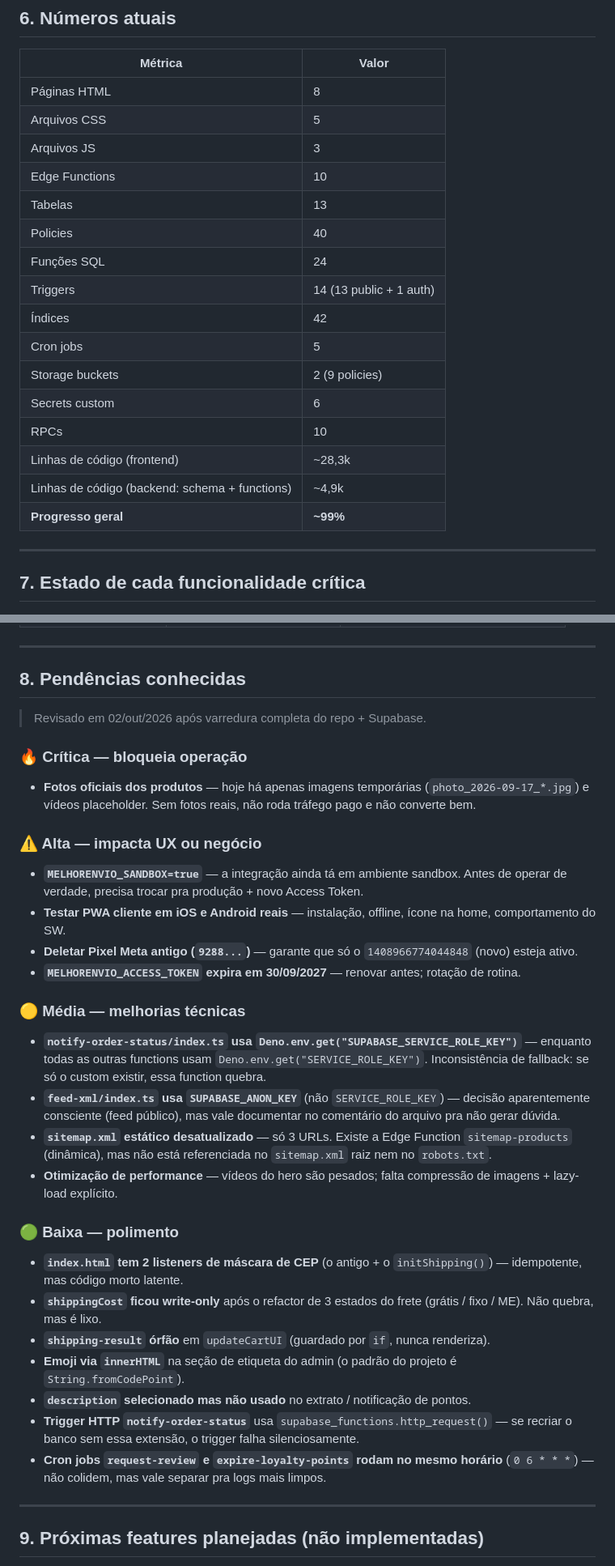
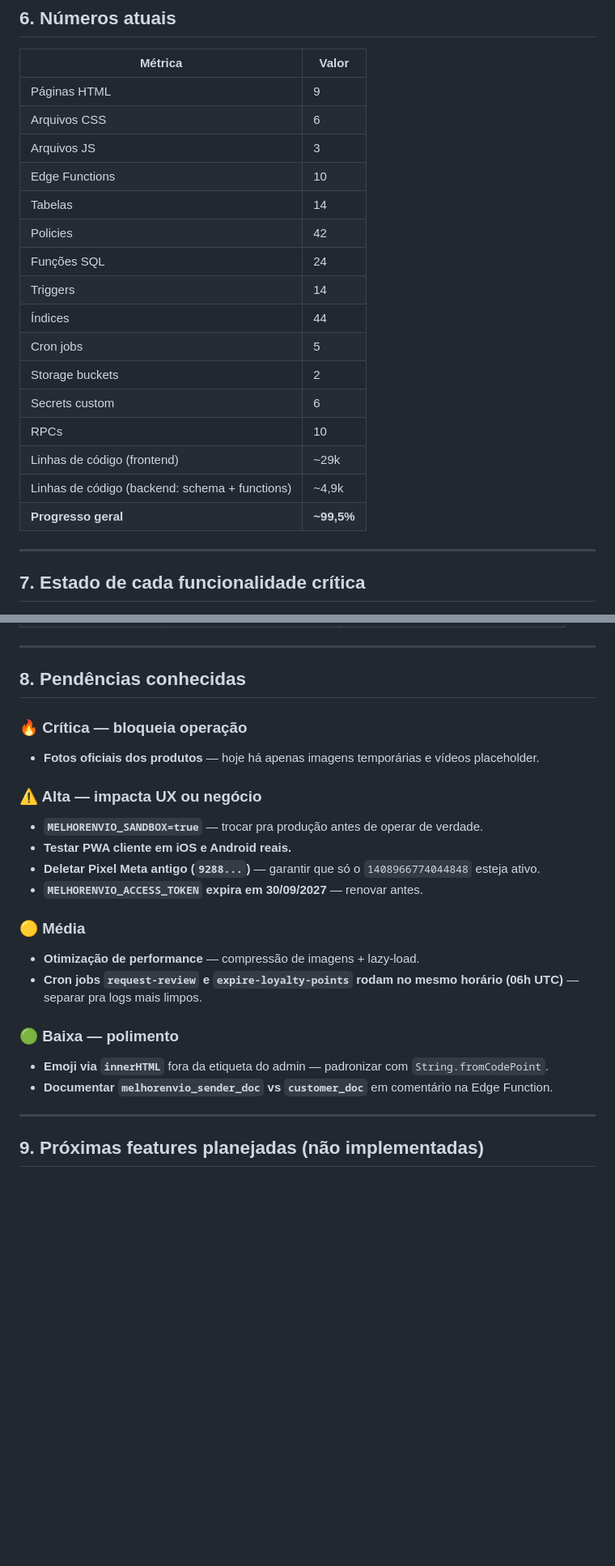
Before and after one commit to arjunagion/use-gemas, a Markdown page: PROJETO-MESTRE.md, 2 parts joined by grey strips. Shown at 81% size. GitHub-like rendering; blank space fills up the shorter version.

```diff
--- a/PROJETO-MESTRE.md
+++ b/PROJETO-MESTRE.md
@@ -315,22 +328,22 @@ Cobertura: `coupon_usages` (4), `coupons` (4), `loyalty_points` (6), `notificati
 
 | Métrica | Valor |
 |---|---|
-| Páginas HTML | 8 |
-| Arquivos CSS | 5 |
+| Páginas HTML | 9 |
+| Arquivos CSS | 6 |
 | Arquivos JS | 3 |
 | Edge Functions | 10 |
-| Tabelas | 13 |
-| Policies | 40 |
+| Tabelas | 14 |
+| Policies | 42 |
 | Funções SQL | 24 |
-| Triggers | 14 (13 public + 1 auth) |
-| Índices | 42 |
+| Triggers | 14 |
+| Índices | 44 |
 | Cron jobs | 5 |
-| Storage buckets | 2 (9 policies) |
+| Storage buckets | 2 |
 | Secrets custom | 6 |
 | RPCs | 10 |
-| Linhas de código (frontend) | ~28,3k |
+| Linhas de código (frontend) | ~29k |
 | Linhas de código (backend: schema + functions) | ~4,9k |
-| **Progresso geral** | **~99%** |
+| **Progresso geral** | **~99,5%** |
 
 ---
 
@@ -355,35 +368,26 @@ Cobertura: `coupon_usages` (4), `coupons` (4), `loyalty_points` (6), `notificati
 
 ## 8. Pendências conhecidas
 
-> Revisado em 02/out/2026 após varredura completa do repo + Supabase.
-
 ### 🔥 Crítica — bloqueia operação
 
-- **Fotos oficiais dos produtos** — hoje há apenas imagens temporárias (`photo_2026-09-17_*.jpg`) e vídeos placeholder. Sem fotos reais, não roda tráfego pago e não converte bem.
+- **Fotos oficiais dos produtos** — hoje há apenas imagens temporárias e vídeos placeholder.
 
 ### ⚠️ Alta — impacta UX ou negócio
 
-- **`MELHORENVIO_SANDBOX=true`** — a integração ainda tá em ambiente sandbox. Antes de operar de verdade, precisa trocar pra produção + novo Access Token.
-- **Testar PWA cliente em iOS e Android reais** — instalação, offline, ícone na home, comportamento do SW.
-- **Deletar Pixel Meta antigo (`9288...`)** — garante que só o `1408966774044848` (novo) esteja ativo.
-- **`MELHORENVIO_ACCESS_TOKEN` expira em 30/09/2027** — renovar antes; rotação de rotina.
+- **`MELHORENVIO_SANDBOX=true`** — trocar pra produção antes de operar de verdade.
+- **Testar PWA cliente em iOS e Android reais.**
+- **Deletar Pixel Meta antigo (`9288...`)** — garantir que só o `1408966774044848` esteja ativo.
+- **`MELHORENVIO_ACCESS_TOKEN` expira em 30/09/2027** — renovar antes.
 
-### 🟡 Média — melhorias técnicas
+### 🟡 Média
 
-- **`notify-order-status/index.ts` usa `Deno.env.get("SUPABASE_SERVICE_ROLE_KEY")`** — enquanto todas as outras functions usam `Deno.env.get("SERVICE_ROLE_KEY")`. Inconsistência de fallback: se só o custom existir, essa function quebra.
-- **`feed-xml/index.ts` usa `SUPABASE_ANON_KEY`** (não `SERVICE_ROLE_KEY`) — decisão aparentemente consciente (feed público), mas vale documentar no comentário do arquivo pra não gerar dúvida.
-- **`sitemap.xml` estático desatualizado** — só 3 URLs. Existe a Edge Function `sitemap-products` (dinâmica), mas não está referenciada no `sitemap.xml` raiz nem no `robots.txt`.
-- **Otimização de performance** — vídeos do hero são pesados; falta compressão de imagens + lazy-load explícito.
+- **Otimização de performance** — compressão de imagens + lazy-load.
+- **Cron jobs `request-review` e `expire-loyalty-points` rodam no mesmo horário (06h UTC)** — separar pra logs mais limpos.
 
 ### 🟢 Baixa — polimento
 
-- **`index.html` tem 2 listeners de máscara de CEP** (o antigo + o `initShipping()`) — idempotente, mas código morto latente.
-- **`shippingCost` ficou write-only** após o refactor de 3 estados do frete (grátis / fixo / ME). Não quebra, mas é lixo.
-- **`shipping-result` órfão** em `updateCartUI` (guardado por `if`, nunca renderiza).
-- **Emoji via `innerHTML`** na seção de etiqueta do admin (o padrão do projeto é `String.fromCodePoint`).
-- **`description` selecionado mas não usado** no extrato / notificação de pontos.
-- **Trigger HTTP `notify-order-status`** usa `supabase_functions.http_request()` — se recriar o banco sem essa extensão, o trigger falha silenciosamente.
-- **Cron jobs `request-review` e `expire-loyalty-points` rodam no mesmo horário** (`0 6 * * *`) — não colidem, mas vale separar pra logs mais limpos.
+- **Emoji via `innerHTML`** fora da etiqueta do admin — padronizar com `String.fromCodePoint`.
+- **Documentar `melhorenvio_sender_doc` vs `customer_doc`** em comentário na Edge Function.
 
 ---
 
```
Also changed, not shown: other parts of PROJETO-MESTRE.md (+164 -46 lines).
